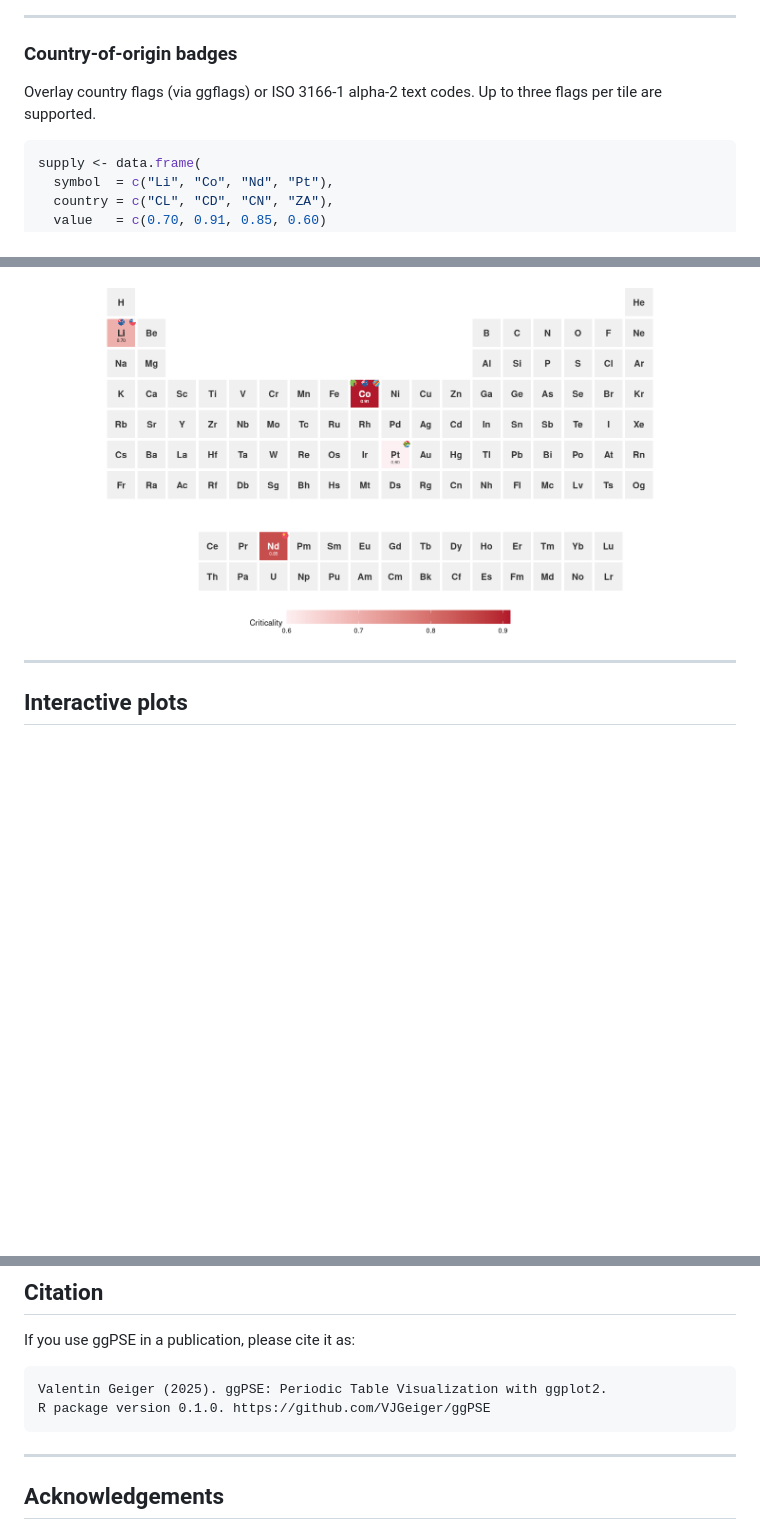
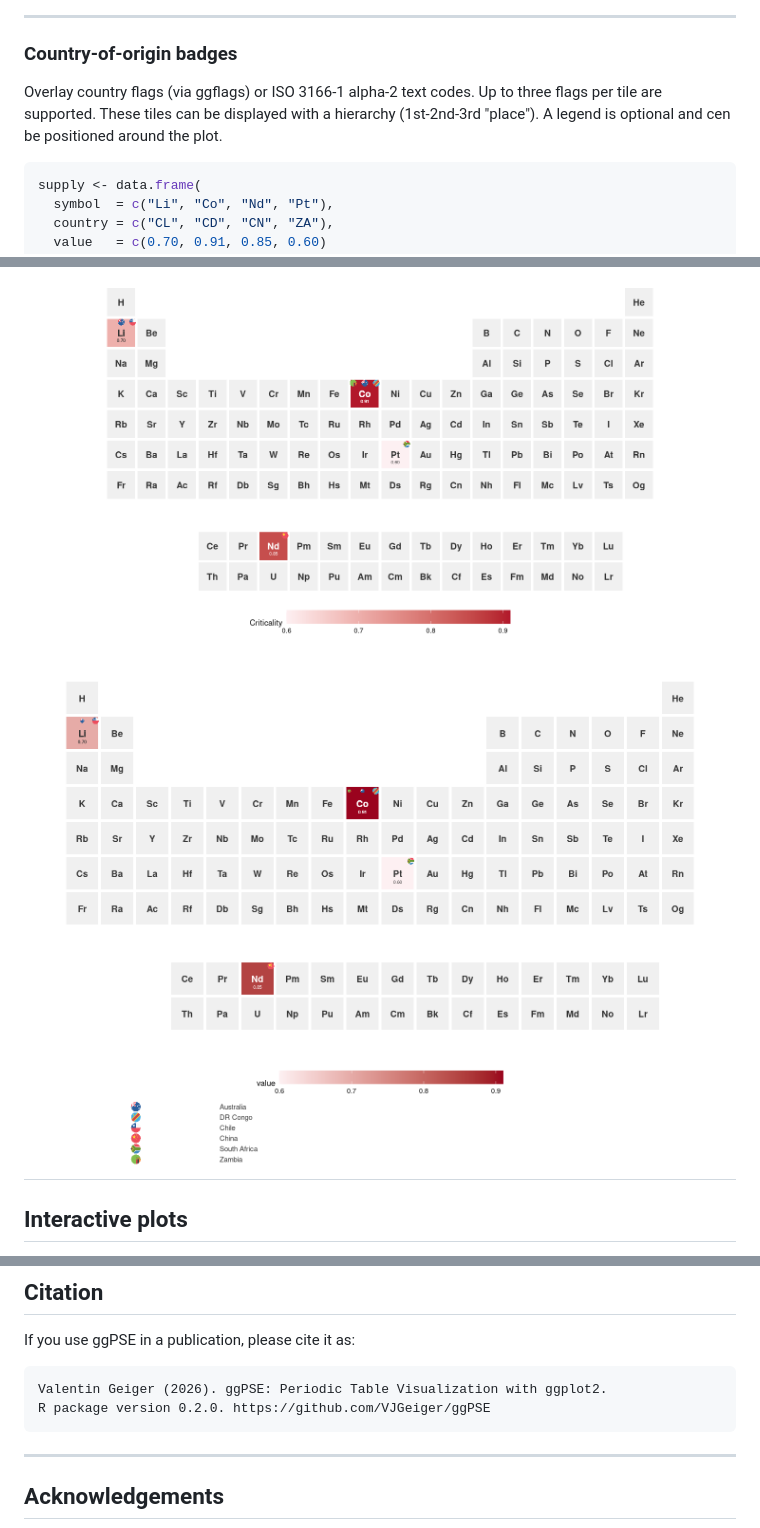
Before and after one commit to VJGeiger/ggPSE, a Markdown page: README.md, 3 parts joined by grey strips. Rendered like a GitHub page; pictures changed too: man/figures/ggPSE_plot_flags_multi_ranked.png (added); blank space fills up the shorter version.

Commit message:
added ranked and legend
added an optional legend and that the badges can be ranked to showcase a hierarchy

````diff
--- a/README.md
+++ b/README.md
@@ -310,7 +311,8 @@ ggPSE_profile(ggpse_elements, value_col = "electronegativity", lanthanides = TRU
 ### Country-of-origin badges
 
 Overlay country flags (via ggflags) or ISO 3166-1 alpha-2 text codes.
-Up to three flags per tile are supported.
+Up to three flags per tile are supported. These tiles can be displayed with a hierarchy
+(1st-2nd-3rd "place"). A legend is optional and cen be positioned around the plot.
 
 ```r
 supply <- data.frame(
@@ -336,7 +342,7 @@ ggPSE(supply_multi, value_col = "value",
 ```
 
 ![](man/figures/ggPSE_plot_flags_multi.png)
-
+![](man/figures/ggPSE_plot_flags_multi_ranked.png)
 ---
 
 ## Interactive plots
@@ -435,8 +441,8 @@ significant work so we can discuss the approach first.
 If you use ggPSE in a publication, please cite it as:
 
 ```
-Valentin Geiger (2025). ggPSE: Periodic Table Visualization with ggplot2.
-R package version 0.1.0. https://github.com/VJGeiger/ggPSE
+Valentin Geiger (2026). ggPSE: Periodic Table Visualization with ggplot2.
+R package version 0.2.0. https://github.com/VJGeiger/ggPSE
 ```
 
 ---
````
Also changed, not shown: other parts of README.md (+5 -0 lines), 2 other files.
